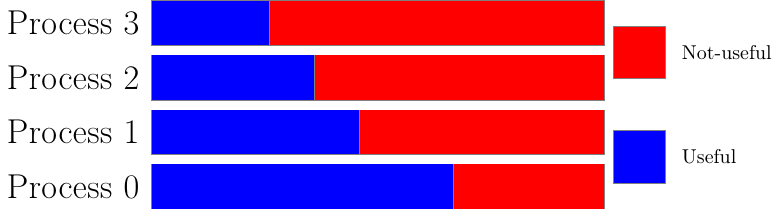
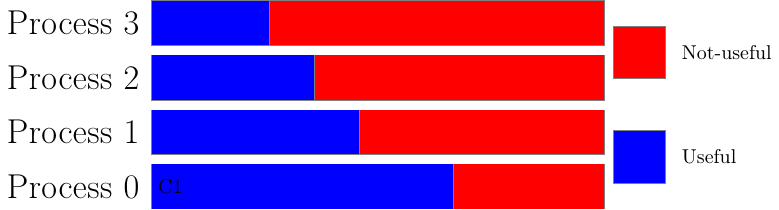
Before and after one commit to gnuille/tracedraw.sty, a LaTeX figure (examples/advanced.tex, which reads src/tracedraw.sty): the whole page. Compiled offline with pdfLaTeX.

Commit message:
Added named chunks

```diff
--- a/examples/advanced.tex
+++ b/examples/advanced.tex
@@ -25,7 +25,8 @@
 %  \tracedrawSetMaxX(30)
 %  \tracedrawSetLegendColorScale(0.2)
 
-  \tracedrawAddChunk[color=gray, fill=blue](66.6)
+%  Test named chunks :0
+  \tracedrawAddNamedChunk{color=gray, fill=blue}{66.6}{C1}
   \tracedrawAddChunk[color=gray, fill=red](33.4)
 
   \tracedrawNewLine
--- a/src/tracedraw.sty
+++ b/src/tracedraw.sty
@@ -254,6 +254,44 @@
 
 }
 
+\newcommand\tracedrawAddNamedChunk[3]{
+
+  \FPdiv\tracedrawHalfChunkHeight\tracedrawChunkHeight\tracedrawHalf
+  %check if first line
+  \FPifzero\tracedrawCurrentPositionX
+    %check if line name enabled
+    \iftracedrawLineNameEnabled
+      \FPadd\tracedrawLabelHeight\tracedrawHalfChunkHeight\tracedrawCurrentPositionY
+      %draw the name
+      \node[anchor=east] at (-0.1,\tracedrawLabelHeight) {\tracedrawLineName\ \arabic{tracedrawLineCounter}};
+
+    \fi
+  \fi
+
+  %def input
+  \FPset\currentPercentatge{#2}
+
+  %calc next x
+  \FPdiv\tracedrawNextPositionX\currentPercentatge\tracedrawMaxPercentatge
+  \FPmul\tracedrawNextPositionX\tracedrawNextPositionX\tracedrawMaxX
+  \FPadd\tracedrawNextPositionX\tracedrawNextPositionX\tracedrawCurrentPositionX
+
+  %calc next y
+  \FPadd\tracedrawNextPositionY\tracedrawCurrentPositionY\tracedrawChunkHeight
+
+  %draw the rect
+  \filldraw[#1] (\tracedrawCurrentPositionX,\tracedrawCurrentPositionY) rectangle (\tracedrawNextPositionX,\tracedrawNextPositionY);
+
+  %name y
+  \FPadd\tracedrawNameY\tracedrawCurrentPositionY\tracedrawHalfChunkHeight
+
+  \node[anchor=west] at (\tracedrawCurrentPositionX,\tracedrawNameY) {#3};
+
+  %update vars
+  \FPset\tracedrawCurrentPositionX{\tracedrawNextPositionX}
+
+}
+
 
 % Synopsis
 % \tracedrawNewLine
```
